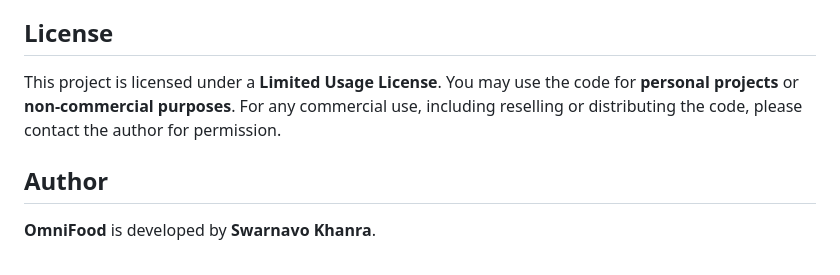
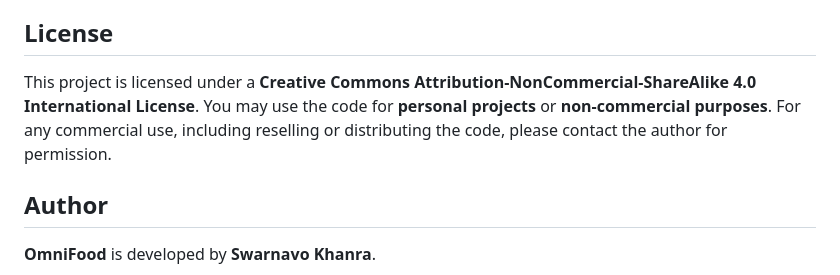
Before and after one commit to HTMLCSS-GodMode/omnifood-site, a Markdown page: README.md, the part around the change. Drawn GitHub-style.

```diff
--- a/README.md
+++ b/README.md
@@ -102,7 +102,7 @@ A special thanks to **Jonas Schmedtmann** for the inspiration and project idea b
 
 ## License
 
-This project is licensed under a **Limited Usage License**. You may use the code for **personal projects** or **non-commercial purposes**. For any commercial use, including reselling or distributing the code, please contact the author for permission.
+This project is licensed under a **Creative Commons Attribution-NonCommercial-ShareAlike 4.0 International License**. You may use the code for **personal projects** or **non-commercial purposes**. For any commercial use, including reselling or distributing the code, please contact the author for permission.
 
 ## Author
 
```
Also changed, not shown: LICENSE.md (added, +24 -0 lines).
